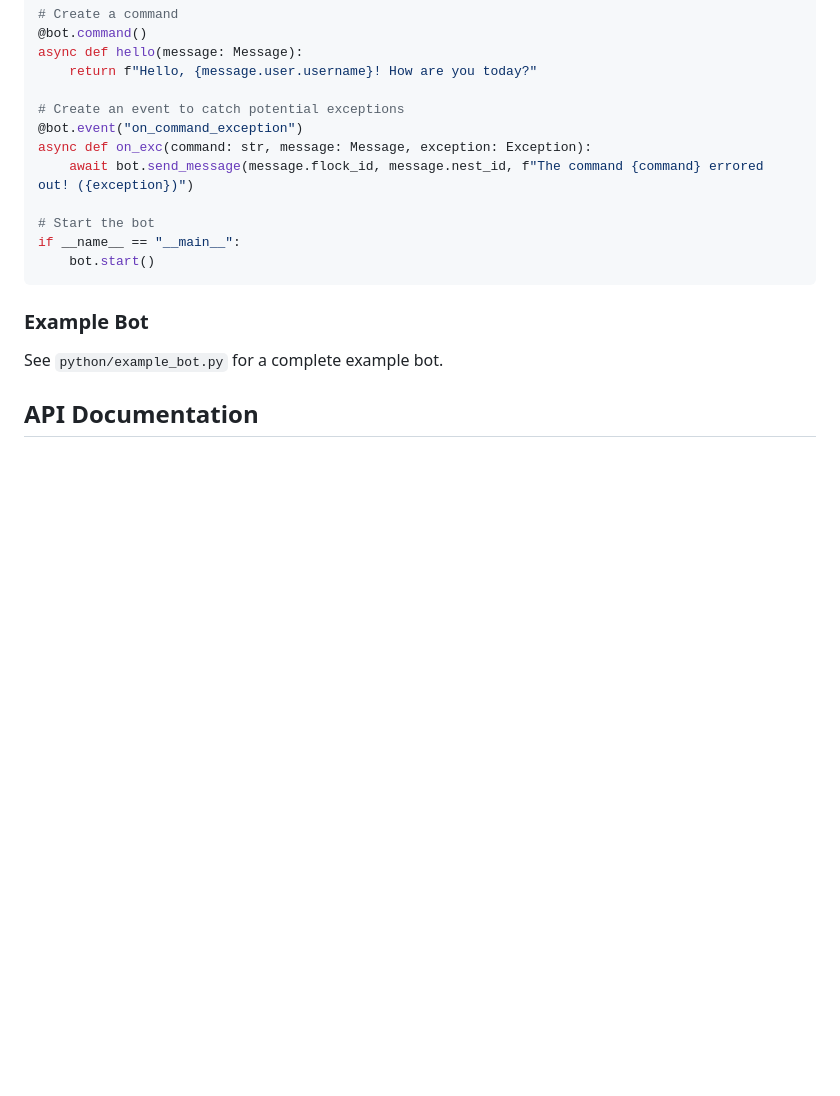
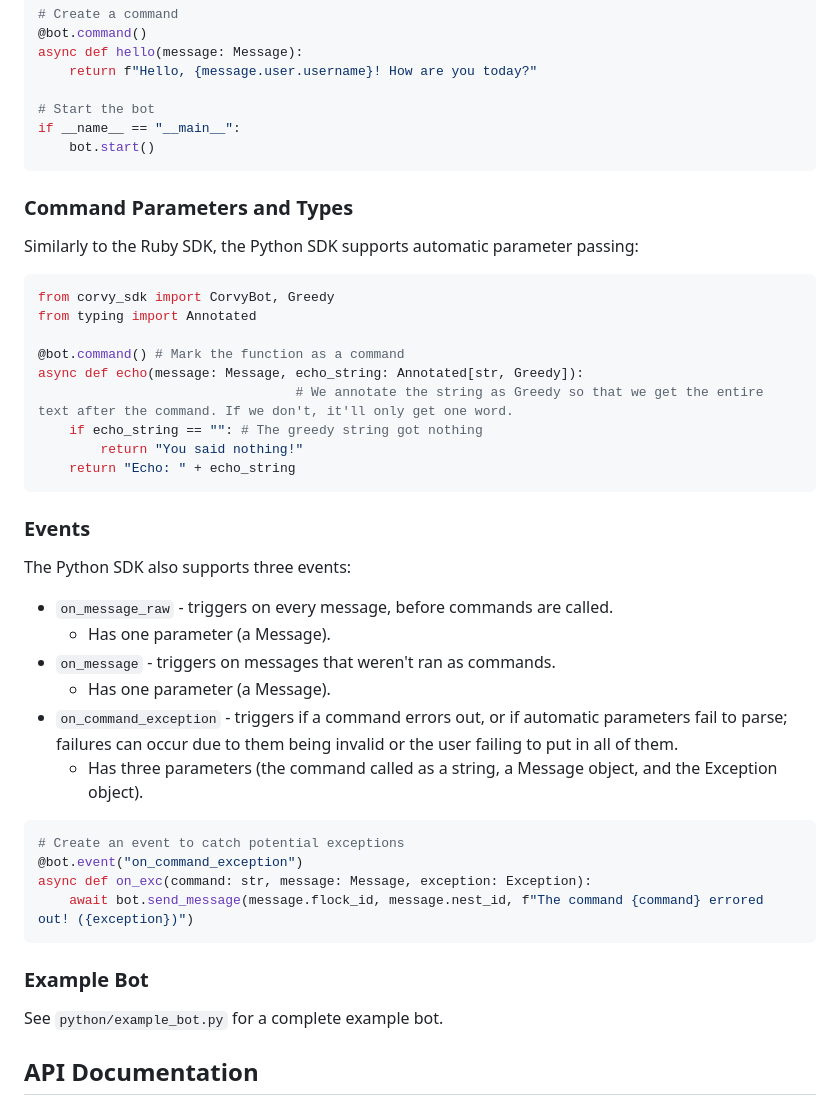
Before and after one commit to SimuCorps/corvy-sdk, a Markdown page: README.md, the part around the change. Rendered like a GitHub page; blank space fills up the shorter version.

Commit message:
add python sdk description

````diff
--- a/README.md
+++ b/README.md
@@ -150,14 +150,42 @@ bot = CorvyBot(BOT_TOKEN)
 async def hello(message: Message):
     return f"Hello, {message.user.username}! How are you today?"
 
+# Start the bot
+if __name__ == "__main__":
+    bot.start()
+```
+
+### Command Parameters and Types
+
+Similarly to the Ruby SDK, the Python SDK supports automatic parameter passing:
+
+```python
+from corvy_sdk import CorvyBot, Greedy
+from typing import Annotated
+
+@bot.command() # Mark the function as a command
+async def echo(message: Message, echo_string: Annotated[str, Greedy]):
+                                 # We annotate the string as Greedy so that we get the entire text after the command. If we don't, it'll only get one word.
+    if echo_string == "": # The greedy string got nothing
+        return "You said nothing!"
+    return "Echo: " + echo_string
+```
+
+### Events
+
+The Python SDK also supports three events:
+- `on_message_raw` - triggers on every message, before commands are called.
+  - Has one parameter (a Message).
+- `on_message` - triggers on messages that weren't ran as commands.
+  - Has one parameter (a Message).
+- `on_command_exception` - triggers if a command errors out, or if automatic parameters fail to parse; failures can occur due to them being invalid or the user failing to put in all of them.
+  - Has three parameters (the command called as a string, a Message object, and the Exception object).
+
+```python
 # Create an event to catch potential exceptions
 @bot.event("on_command_exception")
 async def on_exc(command: str, message: Message, exception: Exception):
     await bot.send_message(message.flock_id, message.nest_id, f"The command {command} errored out! ({exception})")
-
-# Start the bot
-if __name__ == "__main__":
-    bot.start()
 ```
 
 ### Example Bot
````
